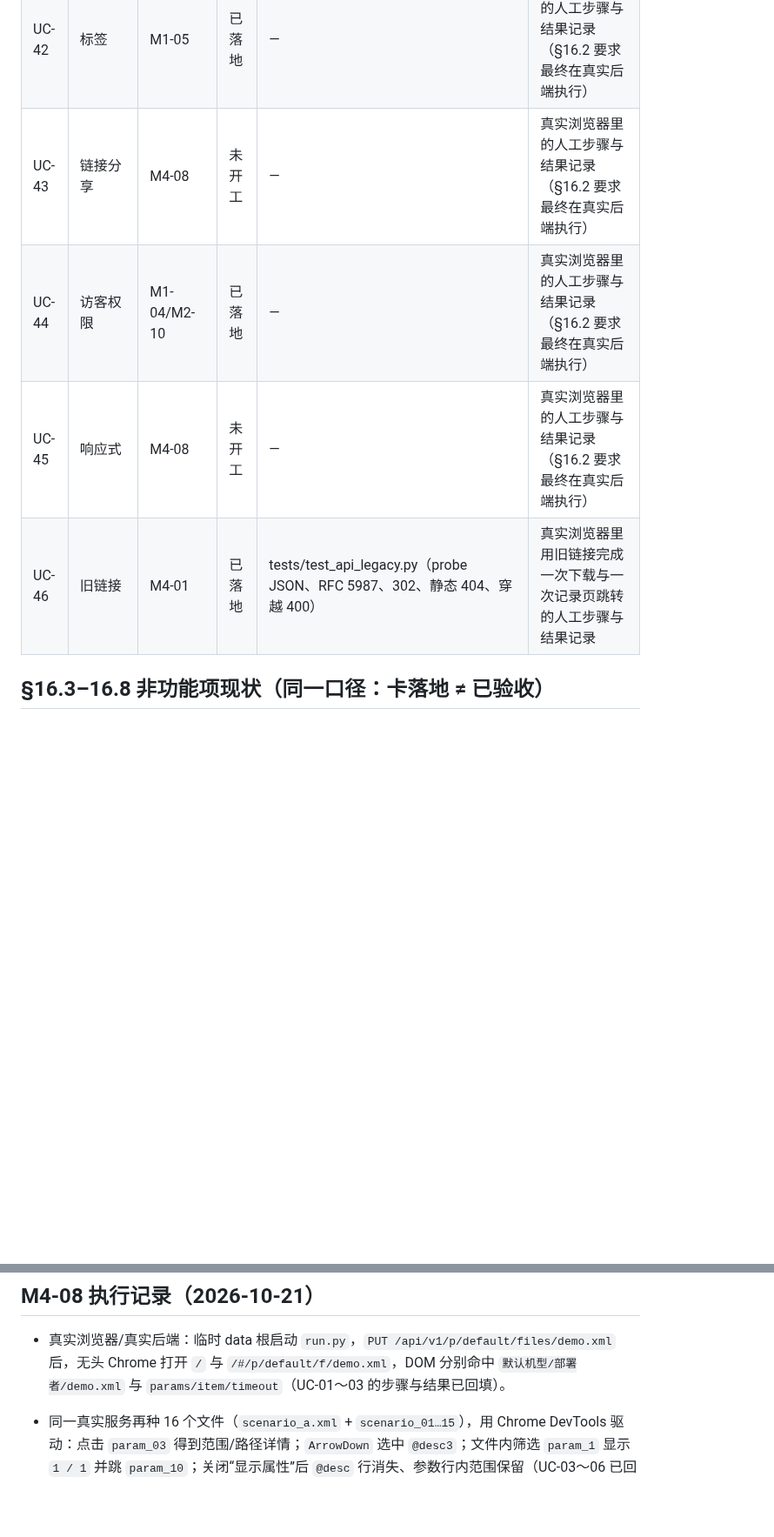
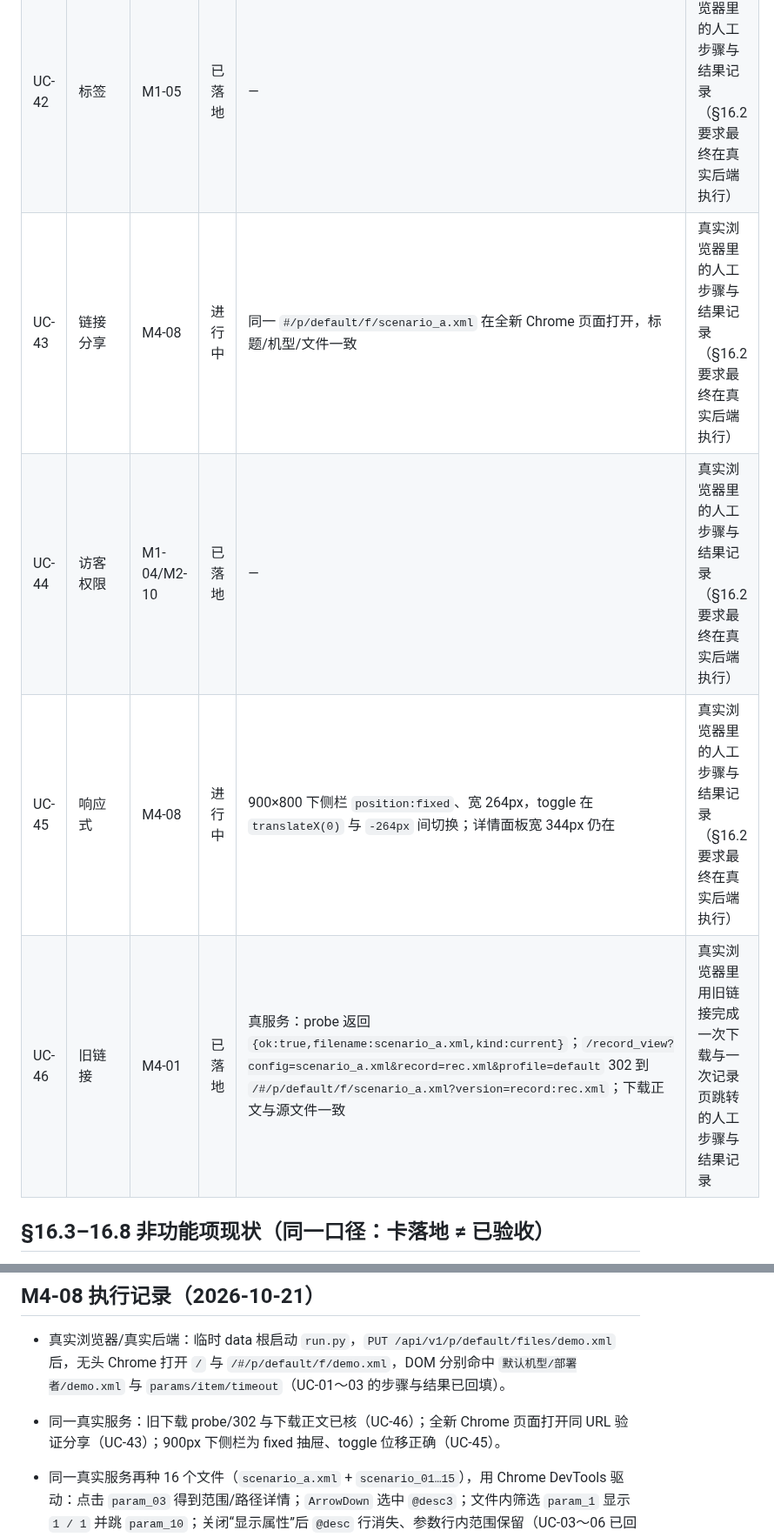
Before and after one commit to Arragon/MCChecker, a Markdown page: docs/MCChecker_ACCEPTANCE_LEDGER.md, 2 parts joined by grey strips. Shown at 87% size. Drawn GitHub-style; blank space fills up the shorter version.

Commit message:
docs(acceptance): UC-43/45/46 真实浏览器与旧链接证据（M4-08 进行中）

```diff
--- a/docs/MCChecker_ACCEPTANCE_LEDGER.md
+++ b/docs/MCChecker_ACCEPTANCE_LEDGER.md
@@ -47,10 +47,10 @@
 | UC-40 | 多用户提示 | M3-17 | 已落地 | tests/test_api_revision.py（29 写路由对账 + B 写后 A 读到新计数）；10 秒体感待人工 | 真实浏览器里的人工步骤与结果记录（§16.2 要求最终在真实后端执行） |
 | UC-41 | 机型 | M3-16 | 已落地 | tests/test_api_profiles.py（复制范围、恢复区 manifest、default 保护） | 真实浏览器里的人工步骤与结果记录（§16.2 要求最终在真实后端执行） |
 | UC-42 | 标签 | M1-05 | 已落地 | — | 真实浏览器里的人工步骤与结果记录（§16.2 要求最终在真实后端执行） |
-| UC-43 | 链接分享 | M4-08 | 未开工 | — | 真实浏览器里的人工步骤与结果记录（§16.2 要求最终在真实后端执行） |
+| UC-43 | 链接分享 | M4-08 | 进行中 | 同一 `#/p/default/f/scenario_a.xml` 在全新 Chrome 页面打开，标题/机型/文件一致 | 真实浏览器里的人工步骤与结果记录（§16.2 要求最终在真实后端执行） |
 | UC-44 | 访客权限 | M1-04/M2-10 | 已落地 | — | 真实浏览器里的人工步骤与结果记录（§16.2 要求最终在真实后端执行） |
-| UC-45 | 响应式 | M4-08 | 未开工 | — | 真实浏览器里的人工步骤与结果记录（§16.2 要求最终在真实后端执行） |
-| UC-46 | 旧链接 | M4-01 | 已落地 | tests/test_api_legacy.py（probe JSON、RFC 5987、302、静态 404、穿越 400） | 真实浏览器里用旧链接完成一次下载与一次记录页跳转的人工步骤与结果记录 |
+| UC-45 | 响应式 | M4-08 | 进行中 | 900×800 下侧栏 `position:fixed`、宽 264px，toggle 在 `translateX(0)` 与 `-264px` 间切换；详情面板宽 344px 仍在 | 真实浏览器里的人工步骤与结果记录（§16.2 要求最终在真实后端执行） |
+| UC-46 | 旧链接 | M4-01 | 已落地 | 真服务：probe 返回 `{ok:true,filename:scenario_a.xml,kind:current}`；`/record_view?config=scenario_a.xml&record=rec.xml&profile=default` 302 到 `/#/p/default/f/scenario_a.xml?version=record:rec.xml`；下载正文与源文件一致 | 真实浏览器里用旧链接完成一次下载与一次记录页跳转的人工步骤与结果记录 |
 
 ## §16.3–16.8 非功能项现状（同一口径：卡落地 ≠ 已验收）
 
@@ -68,6 +68,7 @@ UC-07 大文件体感、UC-19 文本差异复制的浏览器行为、UC-40 横
 ## M4-08 执行记录（2026-10-21）
 
 - 真实浏览器/真实后端：临时 data 根启动 `run.py`，`PUT /api/v1/p/default/files/demo.xml` 后，无头 Chrome 打开 `/` 与 `/#/p/default/f/demo.xml`，DOM 分别命中 `默认机型/部署者/demo.xml` 与 `params/item/timeout`（UC-01～03 的步骤与结果已回填）。
+- 同一真实服务：旧下载 probe/302 与下载正文已核（UC-46）；全新 Chrome 页面打开同 URL 验证分享（UC-43）；900px 下侧栏为 fixed 抽屉、toggle 位移正确（UC-45）。
 - 同一真实服务再种 16 个文件（`scenario_a.xml` + `scenario_01…15`），用 Chrome DevTools 驱动：点击 `param_03` 得到范围/路径详情；`ArrowDown` 选中 `@desc3`；文件内筛选 `param_1` 显示 `1 / 1` 并跳 `param_10`；关闭“显示属性”后 `@desc` 行消失、参数行内范围保留（UC-03～06 已回填）。
 
 - 全量：主线 `ae4b276` 上 `1852 passed ×3`（H3 执法中：真实 `data/` 3 文件/8 目录）；前端 HTTP `ALL PASSED (44)` ×3；发布测试 166；`check_py39.sh` 通过。
```
